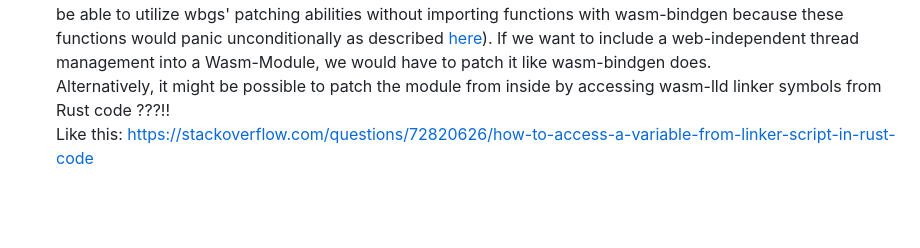
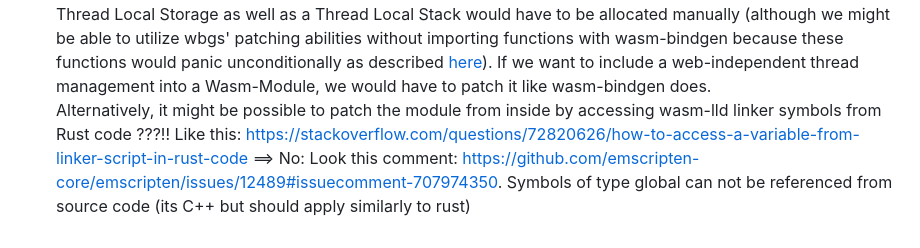
Before and after one commit to AFKoffee/wasm-concurrency-analysis, a Markdown page: docs/WebAssembly-TLS-and-Linking.md, the part around the change. Drawn GitHub-style; blank space fills up the shorter version.

Commit message:
add note to linking docs

```diff
--- a/docs/WebAssembly-TLS-and-Linking.md
+++ b/docs/WebAssembly-TLS-and-Linking.md
@@ -55,3 +55,4 @@ Advantage: Trace generation could fully happen inside the WebAssembly Module ena
 Can be quite challenging as we dont know how the linker-generated `__wasm_init_memory` function works in detail (i.e. does it initialize memory twice if called twice or is the prevented by the linker already) ==> No: here is the code: https://github.com/llvm/llvm-project/blob/00cb966209955878cee903068333d4d2d4f7b259/lld/wasm/Writer.cpp#L1222. Furthermore, Thread Local Storage as well as a Thread Local Stack would have to be allocated manually (although we might be able to utilize wbgs' patching abilities without importing functions with wasm-bindgen because these functions would panic unconditionally as described [here](https://rustwasm.github.io/wasm-bindgen/reference/rust-targets.html)). If we want to include a web-independent thread management into a Wasm-Module, we would have to patch it like wasm-bindgen does.
 Alternatively, it might be possible to patch the module from inside by accessing wasm-lld linker symbols from Rust code ???!!
 Like this: https://stackoverflow.com/questions/72820626/how-to-access-a-variable-from-linker-script-in-rust-code
+==> No: Look this comment: https://github.com/emscripten-core/emscripten/issues/12489#issuecomment-707974350. Symbols of type global can not be referenced from source code (its C++ but should apply similarly to rust)
```
